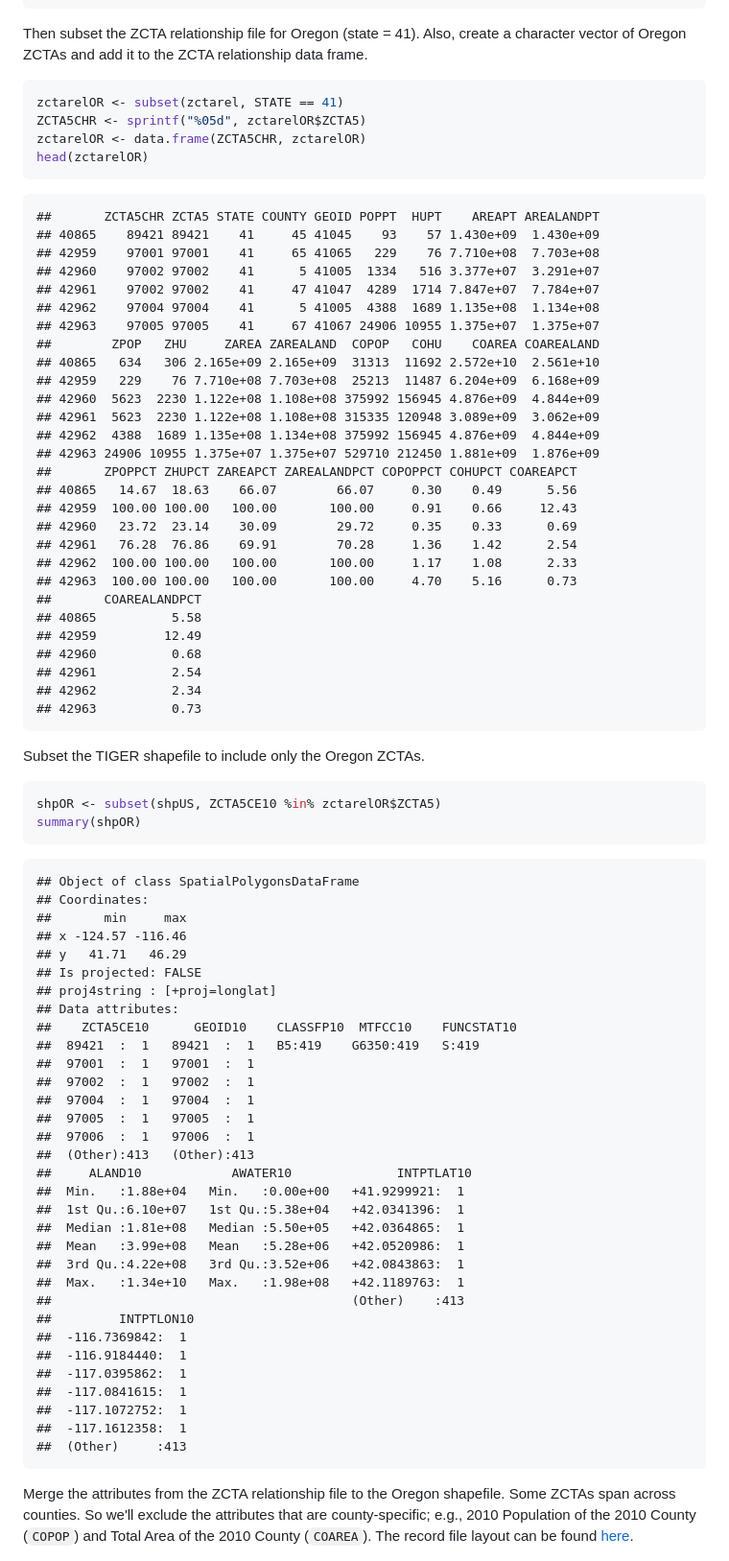
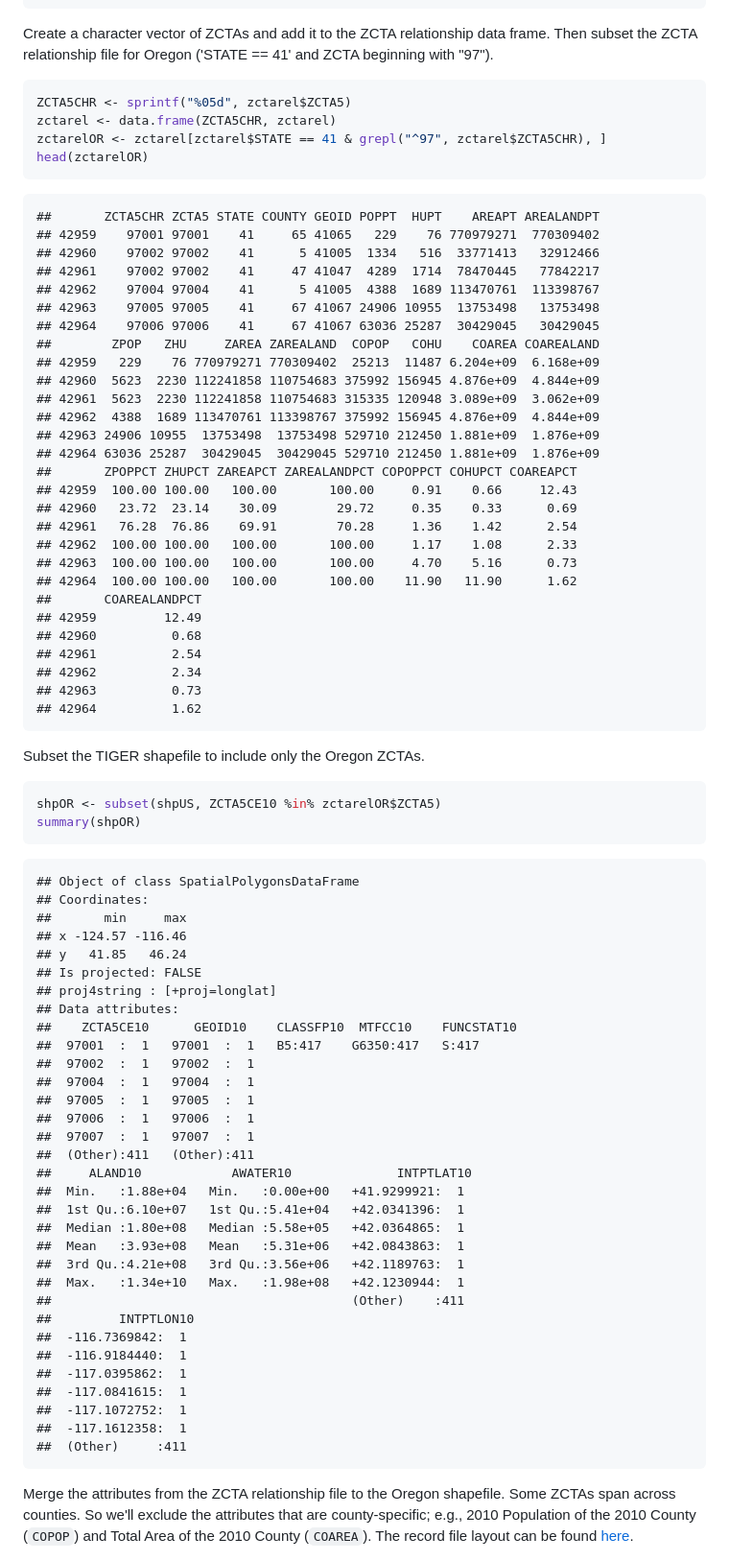
Before and after one commit to benjamin-chan/Mapping, a Markdown page: UsingMaptools.md, the part around the change printed below. Shown: that part at 96% size. Drawn GitHub-style.

````diff
--- a/UsingMaptools.md
+++ b/UsingMaptools.md
@@ -157,44 +121,45 @@ head(zctarel)
 ## 6     6.10         6.10     0.35    0.35      7.20          7.20
 ```
 
-Then subset the ZCTA relationship file for Oregon (state = 41). Also, create a character vector of Oregon ZCTAs and add it to the ZCTA relationship data frame.
+
+Create a character vector of ZCTAs and add it to the ZCTA relationship data frame. Then subset the ZCTA relationship file for Oregon ('STATE == 41' and ZCTA beginning with "97").
 
 ```r
-zctarelOR <- subset(zctarel, STATE == 41)
-ZCTA5CHR <- sprintf("%05d", zctarelOR$ZCTA5)
-zctarelOR <- data.frame(ZCTA5CHR, zctarelOR)
+ZCTA5CHR <- sprintf("%05d", zctarel$ZCTA5)
+zctarel <- data.frame(ZCTA5CHR, zctarel)
+zctarelOR <- zctarel[zctarel$STATE == 41 & grepl("^97", zctarel$ZCTA5CHR), ]
 head(zctarelOR)
 ```
 
 ```
 ##       ZCTA5CHR ZCTA5 STATE COUNTY GEOID POPPT  HUPT    AREAPT AREALANDPT
-## 40865    89421 89421    41     45 41045    93    57 1.430e+09  1.430e+09
-## 42959    97001 97001    41     65 41065   229    76 7.710e+08  7.703e+08
-## 42960    97002 97002    41      5 41005  1334   516 3.377e+07  3.291e+07
-## 42961    97002 97002    41     47 41047  4289  1714 7.847e+07  7.784e+07
-## 42962    97004 97004    41      5 41005  4388  1689 1.135e+08  1.134e+08
-## 42963    97005 97005    41     67 41067 24906 10955 1.375e+07  1.375e+07
+## 42959    97001 97001    41     65 41065   229    76 770979271  770309402
+## 42960    97002 97002    41      5 41005  1334   516  33771413   32912466
+## 42961    97002 97002    41     47 41047  4289  1714  78470445   77842217
+## 42962    97004 97004    41      5 41005  4388  1689 113470761  113398767
+## 42963    97005 97005    41     67 41067 24906 10955  13753498   13753498
+## 42964    97006 97006    41     67 41067 63036 25287  30429045   30429045
 ##        ZPOP   ZHU     ZAREA ZAREALAND  COPOP   COHU    COAREA COAREALAND
-## 40865   634   306 2.165e+09 2.165e+09  31313  11692 2.572e+10  2.561e+10
-## 42959   229    76 7.710e+08 7.703e+08  25213  11487 6.204e+09  6.168e+09
-## 42960  5623  2230 1.122e+08 1.108e+08 375992 156945 4.876e+09  4.844e+09
-## 42961  5623  2230 1.122e+08 1.108e+08 315335 120948 3.089e+09  3.062e+09
-## 42962  4388  1689 1.135e+08 1.134e+08 375992 156945 4.876e+09  4.844e+09
-## 42963 24906 10955 1.375e+07 1.375e+07 529710 212450 1.881e+09  1.876e+09
+## 42959   229    76 770979271 770309402  25213  11487 6.204e+09  6.168e+09
+## 42960  5623  2230 112241858 110754683 375992 156945 4.876e+09  4.844e+09
+## 42961  5623  2230 112241858 110754683 315335 120948 3.089e+09  3.062e+09
+## 42962  4388  1689 113470761 113398767 375992 156945 4.876e+09  4.844e+09
+## 42963 24906 10955  13753498  13753498 529710 212450 1.881e+09  1.876e+09
+## 42964 63036 25287  30429045  30429045 529710 212450 1.881e+09  1.876e+09
 ##       ZPOPPCT ZHUPCT ZAREAPCT ZAREALANDPCT COPOPPCT COHUPCT COAREAPCT
-## 40865   14.67  18.63    66.07        66.07     0.30    0.49      5.56
 ## 42959  100.00 100.00   100.00       100.00     0.91    0.66     12.43
 ## 42960   23.72  23.14    30.09        29.72     0.35    0.33      0.69
 ## 42961   76.28  76.86    69.91        70.28     1.36    1.42      2.54
 ## 42962  100.00 100.00   100.00       100.00     1.17    1.08      2.33
 ## 42963  100.00 100.00   100.00       100.00     4.70    5.16      0.73
+## 42964  100.00 100.00   100.00       100.00    11.90   11.90      1.62
 ##       COAREALANDPCT
-## 40865          5.58
 ## 42959         12.49
 ## 42960          0.68
 ## 42961          2.54
 ## 42962          2.34
 ## 42963          0.73
+## 42964          1.62
 ```
 
 
@@ -210,26 +175,26 @@ summary(shpOR)
 ## Coordinates:
 ##       min     max
 ## x -124.57 -116.46
-## y   41.71   46.29
+## y   41.85   46.24
 ## Is projected: FALSE
 ## proj4string : [+proj=longlat]
 ## Data attributes:
 ##    ZCTA5CE10      GEOID10    CLASSFP10  MTFCC10    FUNCSTAT10
-##  89421  :  1   89421  :  1   B5:419    G6350:419   S:419
-##  97001  :  1   97001  :  1
+##  97001  :  1   97001  :  1   B5:417    G6350:417   S:417
 ##  97002  :  1   97002  :  1
 ##  97004  :  1   97004  :  1
 ##  97005  :  1   97005  :  1
 ##  97006  :  1   97006  :  1
-##  (Other):413   (Other):413
+##  97007  :  1   97007  :  1
+##  (Other):411   (Other):411
 ##     ALAND10            AWATER10              INTPTLAT10
 ##  Min.   :1.88e+04   Min.   :0.00e+00   +41.9299921:  1
-##  1st Qu.:6.10e+07   1st Qu.:5.38e+04   +42.0341396:  1
-##  Median :1.81e+08   Median :5.50e+05   +42.0364865:  1
-##  Mean   :3.99e+08   Mean   :5.28e+06   +42.0520986:  1
-##  3rd Qu.:4.22e+08   3rd Qu.:3.52e+06   +42.0843863:  1
-##  Max.   :1.34e+10   Max.   :1.98e+08   +42.1189763:  1
-##                                        (Other)    :413
+##  1st Qu.:6.10e+07   1st Qu.:5.41e+04   +42.0341396:  1
+##  Median :1.80e+08   Median :5.58e+05   +42.0364865:  1
+##  Mean   :3.93e+08   Mean   :5.31e+06   +42.0843863:  1
+##  3rd Qu.:4.21e+08   3rd Qu.:3.56e+06   +42.1189763:  1
+##  Max.   :1.34e+10   Max.   :1.98e+08   +42.1230944:  1
+##                                        (Other)    :411
 ##         INTPTLON10
 ##  -116.7369842:  1
 ##  -116.9184440:  1
@@ -237,7 +202,7 @@ summary(shpOR)
 ##  -117.0841615:  1
 ##  -117.1072752:  1
 ##  -117.1612358:  1
-##  (Other)     :413
+##  (Other)     :411
 ```
 
 
````
Also changed, not shown: other parts of UsingMaptools.md (+80 -71 lines), figure/MapOR.png, figure/MapORByPopSize.png (added), figure/MapOregonCCO.png (added), 2 other files.
